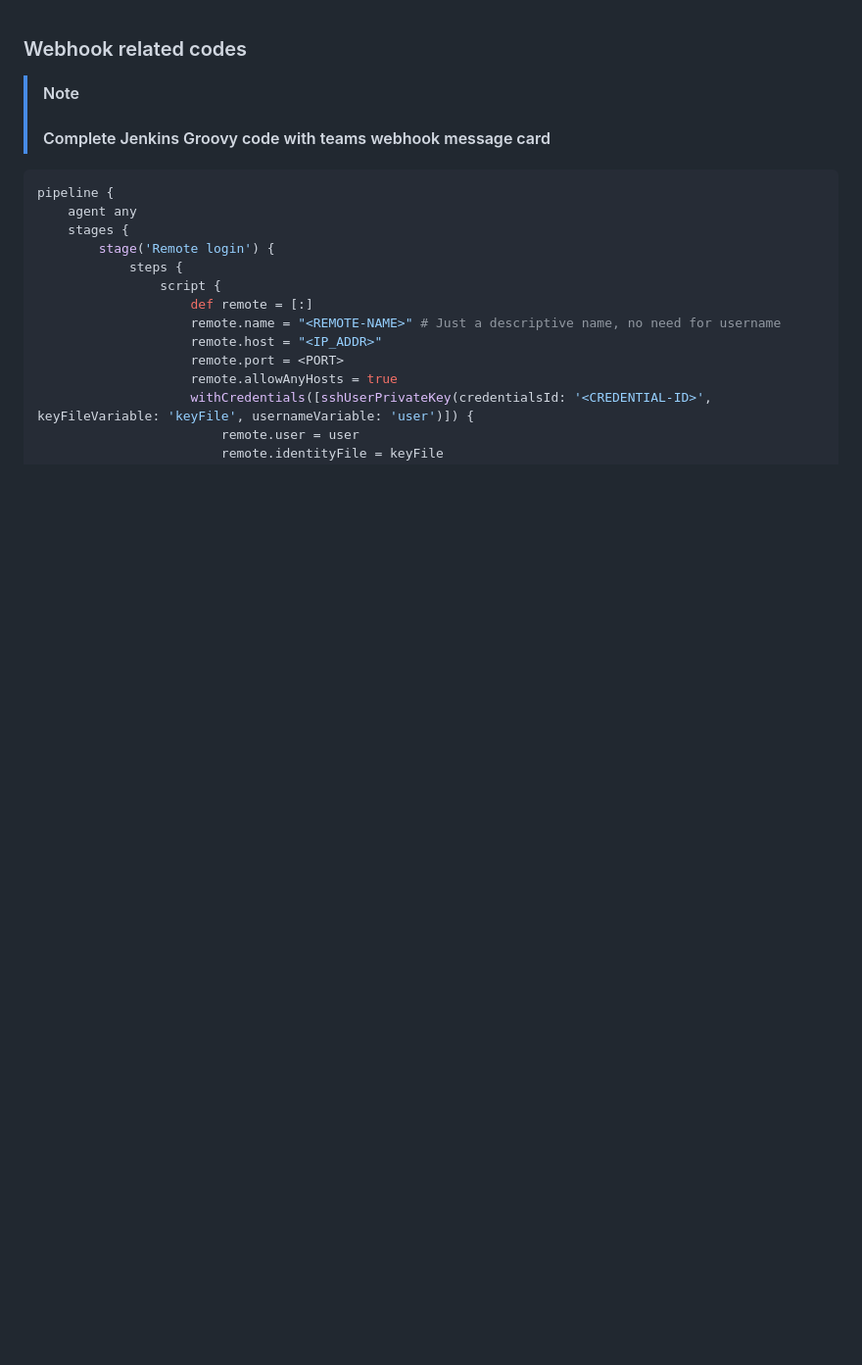
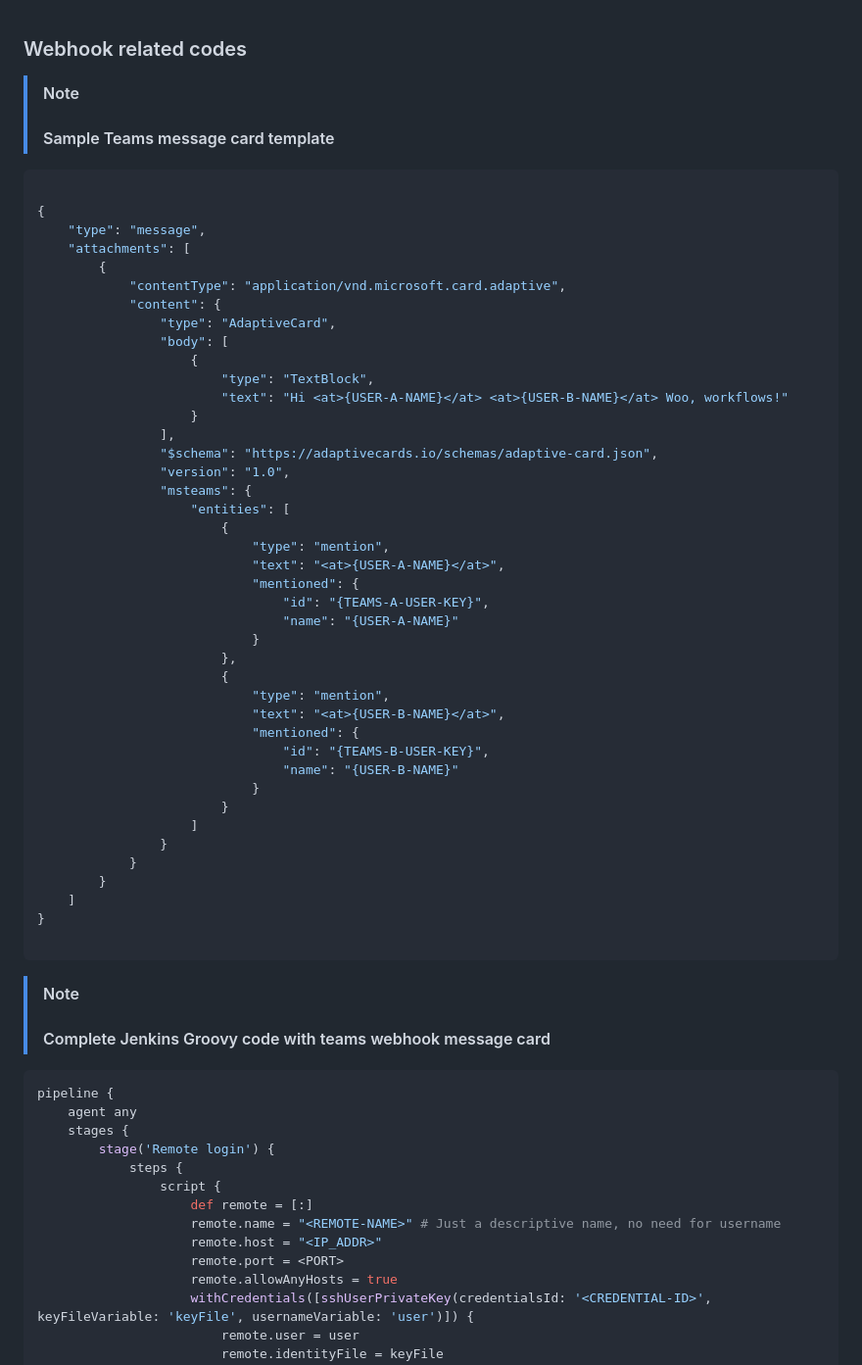
Before and after one commit to AmeerPB/Cloud-Study, a Markdown page: WebHook/README.md, the part around the change. Shown at 98% size. GitHub-like rendering; blank space fills up the shorter version.

````diff
--- a/WebHook/README.md
+++ b/WebHook/README.md
@@ -1,4 +1,57 @@
 ### Webhook related codes
+
+
+> [!NOTE]
+> #### Sample Teams message card template
+
+``` yaml
+
+{
+    "type": "message",
+    "attachments": [
+        {
+            "contentType": "application/vnd.microsoft.card.adaptive",
+            "content": {
+                "type": "AdaptiveCard",
+                "body": [
+                    {
+                        "type": "TextBlock",
+                        "text": "Hi <at>{USER-A-NAME}</at> <at>{USER-B-NAME}</at> Woo, workflows!"
+                    }
+                ],
+                "$schema": "https://adaptivecards.io/schemas/adaptive-card.json",
+                "version": "1.0",
+                "msteams": {
+                    "entities": [
+                        {
+                            "type": "mention",
+                            "text": "<at>{USER-A-NAME}</at>",
+                            "mentioned": {
+                                "id": "{TEAMS-A-USER-KEY}",
+                                "name": "{USER-A-NAME}"
+                            }
+                        },
+                        {
+                            "type": "mention",
+                            "text": "<at>{USER-B-NAME}</at>",
+                            "mentioned": {
+                                "id": "{TEAMS-B-USER-KEY}",
+                                "name": "{USER-B-NAME}"
+                            }
+                        }
+                    ]
+                }
+            }
+        }
+    ]
+}
+
+```
+
+
+
+
+
 
 
 > [!NOTE]
````
